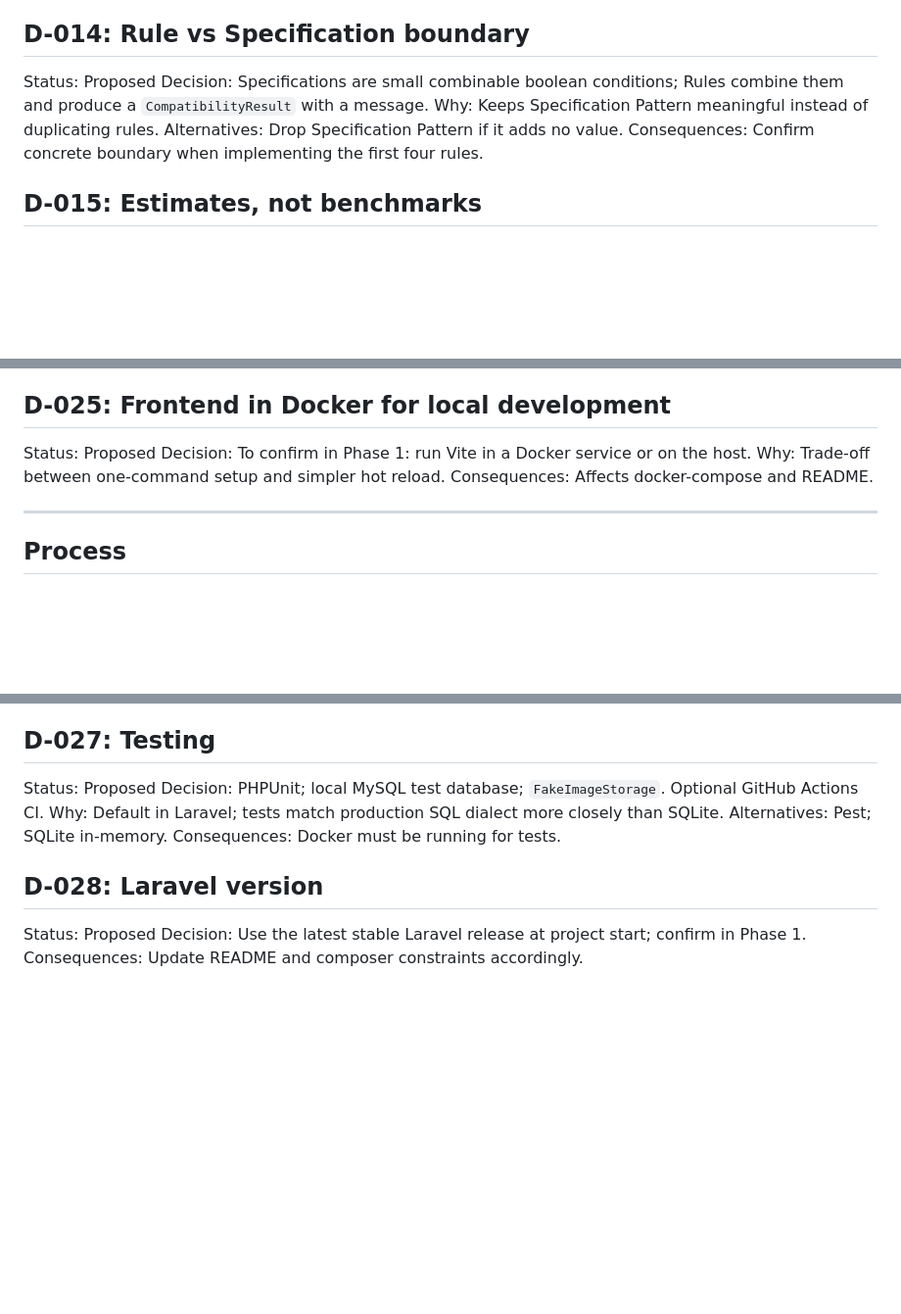
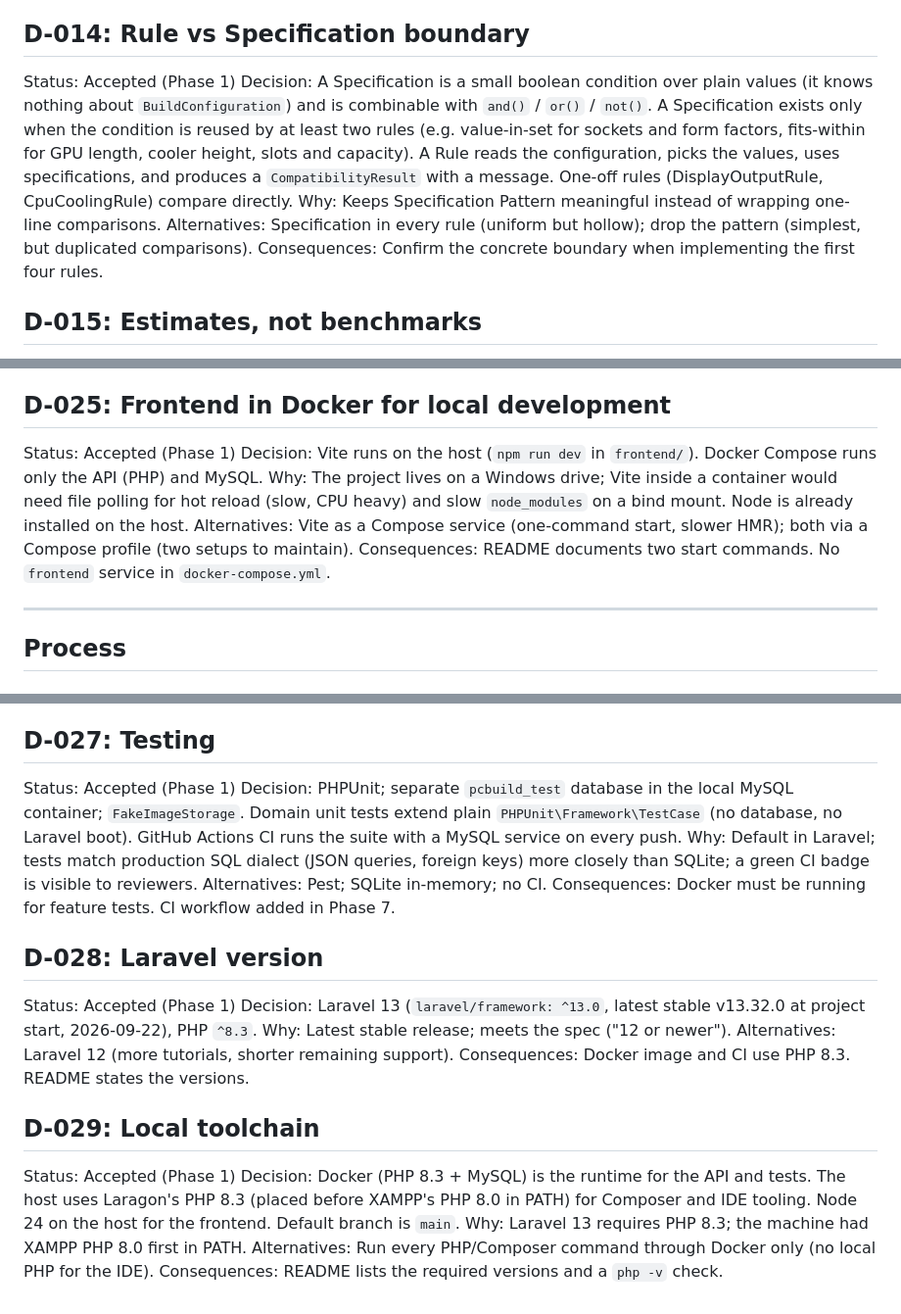
Before and after one commit to tridinh288/PCBuild-Analyzer, a Markdown page: DECISIONS.md, 3 parts joined by grey strips. Shown at 98% size. GitHub-like rendering; blank space fills up the shorter version.

Commit message:
docs: accept phase 1 decisions and record local toolchain
Co-Authored-By: Claude Opus 5 <noreply@anthropic.com>

```diff
--- a/DECISIONS.md
+++ b/DECISIONS.md
@@ -124,11 +124,11 @@ Alternatives: Encode rules as SQL conditions.
 Consequences: With a large catalog, add SQL pre-filtering for simple conditions (e.g. socket) while keeping PHP rules authoritative.
 
 ## D-014: Rule vs Specification boundary
-Status: Proposed
-Decision: Specifications are small combinable boolean conditions; Rules combine them and produce a `CompatibilityResult` with a message.
-Why: Keeps Specification Pattern meaningful instead of duplicating rules.
-Alternatives: Drop Specification Pattern if it adds no value.
-Consequences: Confirm concrete boundary when implementing the first four rules.
+Status: Accepted (Phase 1)
+Decision: A Specification is a small boolean condition over plain values (it knows nothing about `BuildConfiguration`) and is combinable with `and()` / `or()` / `not()`. A Specification exists only when the condition is reused by at least two rules (e.g. value-in-set for sockets and form factors, fits-within for GPU length, cooler height, slots and capacity). A Rule reads the configuration, picks the values, uses specifications, and produces a `CompatibilityResult` with a message. One-off rules (DisplayOutputRule, CpuCoolingRule) compare directly.
+Why: Keeps Specification Pattern meaningful instead of wrapping one-line comparisons.
+Alternatives: Specification in every rule (uniform but hollow); drop the pattern (simplest, but duplicated comparisons).
+Consequences: Confirm the concrete boundary when implementing the first four rules.
 
 ## D-015: Estimates, not benchmarks
 Status: Accepted
@@ -208,10 +208,11 @@ Alternatives: Other hosts.
 Consequences: Cold starts on free tier; frontend shows a "server waking up" message.
 
 ## D-025: Frontend in Docker for local development
-Status: Proposed
-Decision: To confirm in Phase 1: run Vite in a Docker service or on the host.
-Why: Trade-off between one-command setup and simpler hot reload.
-Consequences: Affects docker-compose and README.
+Status: Accepted (Phase 1)
+Decision: Vite runs on the host (`npm run dev` in `frontend/`). Docker Compose runs only the API (PHP) and MySQL.
+Why: The project lives on a Windows drive; Vite inside a container would need file polling for hot reload (slow, CPU heavy) and slow `node_modules` on a bind mount. Node is already installed on the host.
+Alternatives: Vite as a Compose service (one-command start, slower HMR); both via a Compose profile (two setups to maintain).
+Consequences: README documents two start commands. No `frontend` service in `docker-compose.yml`.
 
 ---
 
@@ -224,13 +225,22 @@ Why: Readable history for reviewers; safe automation.
 Consequences: Tests and secret checks run before every commit.
 
 ## D-027: Testing
-Status: Proposed
-Decision: PHPUnit; local MySQL test database; `FakeImageStorage`. Optional GitHub Actions CI.
-Why: Default in Laravel; tests match production SQL dialect more closely than SQLite.
-Alternatives: Pest; SQLite in-memory.
-Consequences: Docker must be running for tests.
+Status: Accepted (Phase 1)
+Decision: PHPUnit; separate `pcbuild_test` database in the local MySQL container; `FakeImageStorage`. Domain unit tests extend plain `PHPUnit\Framework\TestCase` (no database, no Laravel boot). GitHub Actions CI runs the suite with a MySQL service on every push.
+Why: Default in Laravel; tests match production SQL dialect (JSON queries, foreign keys) more closely than SQLite; a green CI badge is visible to reviewers.
+Alternatives: Pest; SQLite in-memory; no CI.
+Consequences: Docker must be running for feature tests. CI workflow added in Phase 7.
 
 ## D-028: Laravel version
-Status: Proposed
-Decision: Use the latest stable Laravel release at project start; confirm in Phase 1.
-Consequences: Update README and composer constraints accordingly.
+Status: Accepted (Phase 1)
+Decision: Laravel 13 (`laravel/framework: ^13.0`, latest stable v13.32.0 at project start, 2026-09-22), PHP `^8.3`.
+Why: Latest stable release; meets the spec ("12 or newer").
+Alternatives: Laravel 12 (more tutorials, shorter remaining support).
+Consequences: Docker image and CI use PHP 8.3. README states the versions.
+
+## D-029: Local toolchain
+Status: Accepted (Phase 1)
+Decision: Docker (PHP 8.3 + MySQL) is the runtime for the API and tests. The host uses Laragon's PHP 8.3 (placed before XAMPP's PHP 8.0 in PATH) for Composer and IDE tooling. Node 24 on the host for the frontend. Default branch is `main`.
+Why: Laravel 13 requires PHP 8.3; the machine had XAMPP PHP 8.0 first in PATH.
+Alternatives: Run every PHP/Composer command through Docker only (no local PHP for the IDE).
+Consequences: README lists the required versions and a `php -v` check.
```
Also changed, not shown: other parts of DECISIONS.md (+2 -2 lines).
